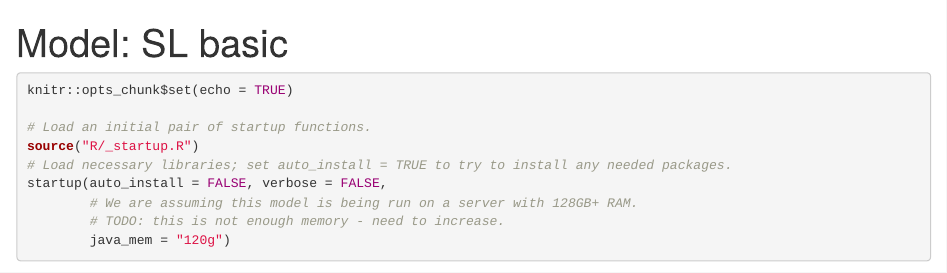
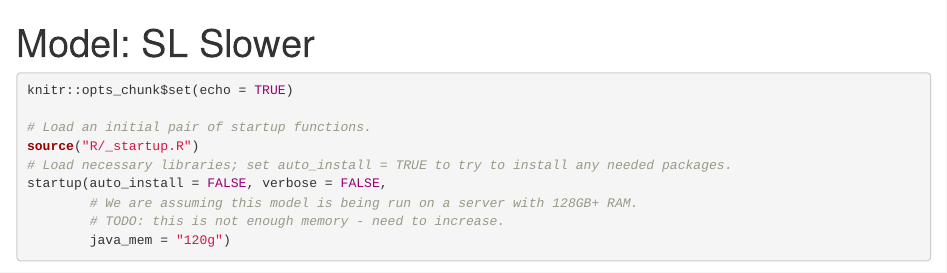
Before and after one commit to ck37/kp-dsc-2018, an R Markdown document (model-sl-slower.Rmd): the page in a window 1100 px wide, from its top. Rendered offline with R 4.5, knitr and Pandoc, with nearby package versions; some code elsewhere in the file could not run offline; common packages that the code uses without loading them are loaded.

Commit message:
minor title update

```diff
--- a/model-sl-slower.Rmd
+++ b/model-sl-slower.Rmd
@@ -1,5 +1,5 @@
 ---
-title: "Model: SL basic"
+title: "Model: SL Slower"
 output: html_document
 ---
 
```
